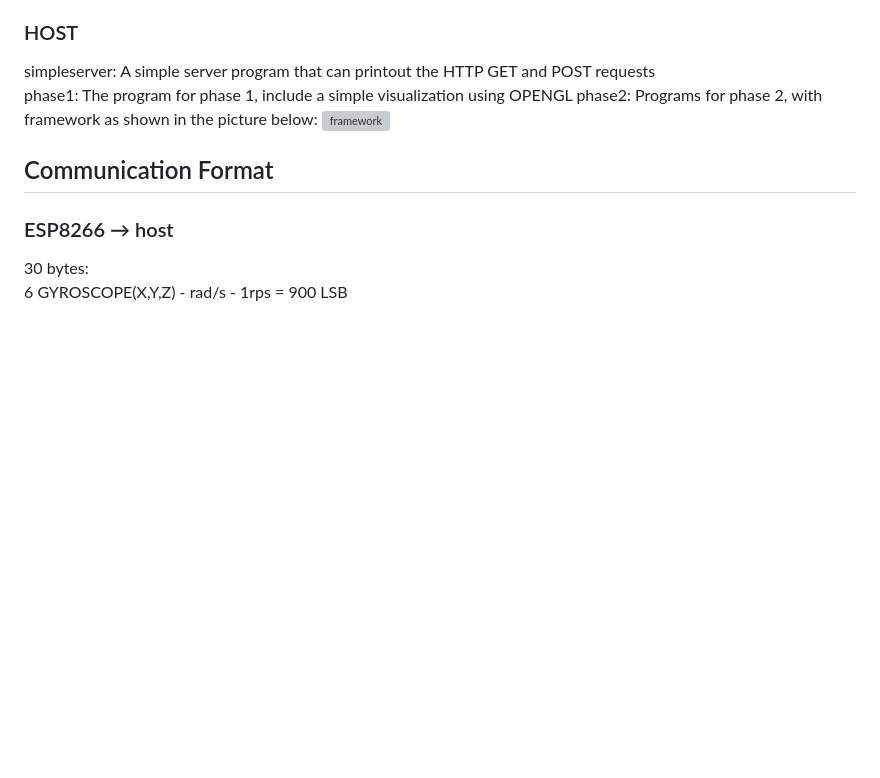
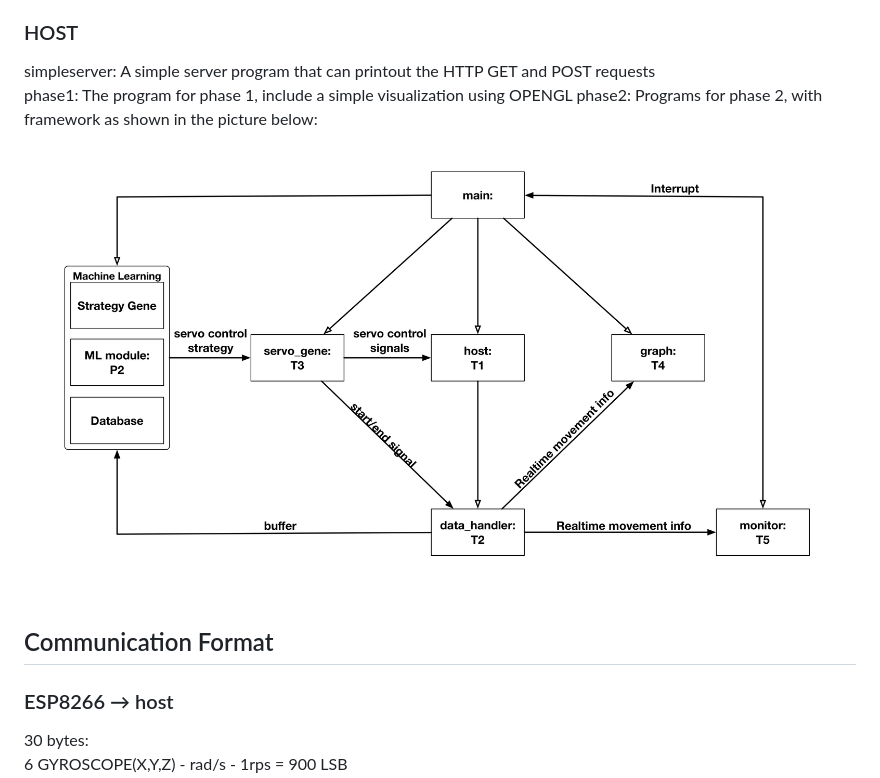
Before and after one commit to Q1an/Project-Tau, a Markdown page: code/README.md, the part around the change. Drawn GitHub-style; pictures changed too: source/host.png (added); blank space fills up the shorter version; grey boxes are pictures that could not be loaded.

```diff
--- a/code/README.md
+++ b/code/README.md
@@ -8,7 +8,7 @@ Dataprocess: An integrated program that can send the data from IMU to the Host v
 simpleserver: A simple server program that can printout the HTTP GET and POST requests
 phase1: The program for phase 1, include a simple visualization using OPENGL
 phase2: Programs for phase 2, with framework as shown in the picture below:
-![framework](https://github.com/Q1an/Project-Tau/raw/master/source/host.eps)
+![framework](https://github.com/Q1an/Project-Tau/raw/master/source/host.png)
 
 ## Communication Format
 ### ESP8266 → host
```
Also changed, not shown: 1 other file.
